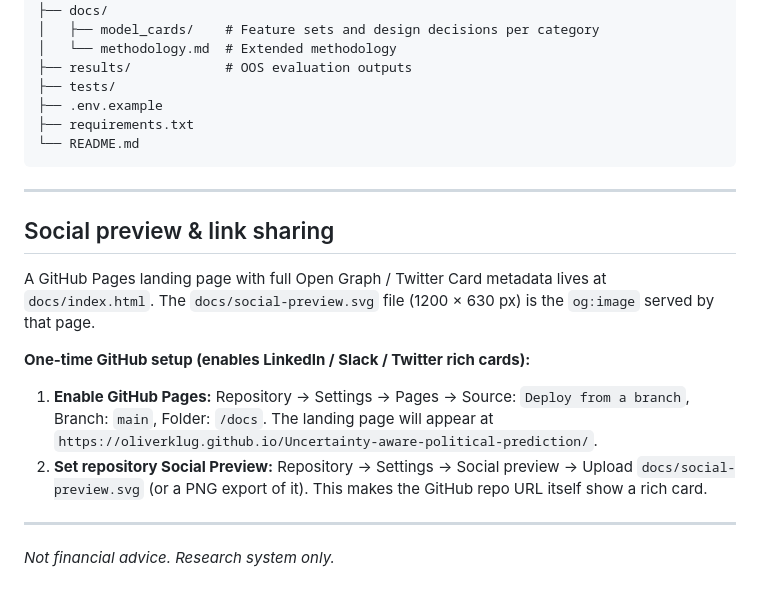
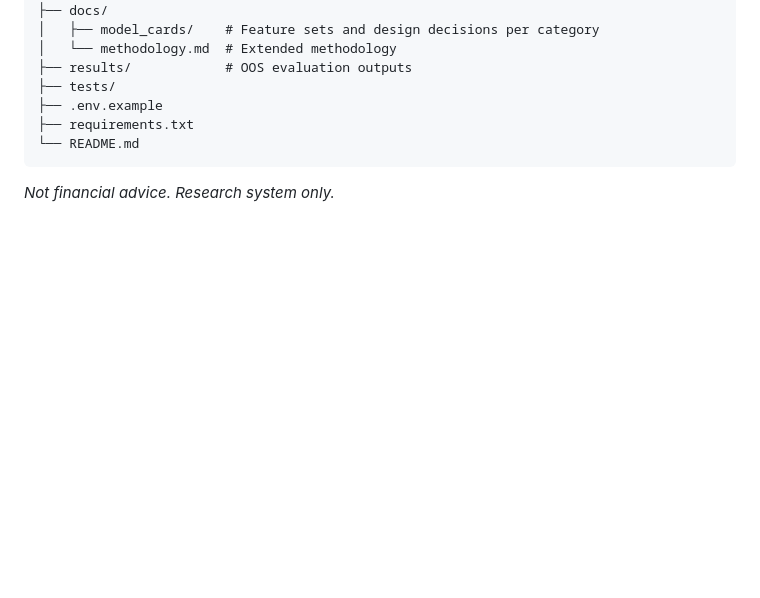
Before and after one commit to OliverKlug/Uncertainty-aware-political-prediction, a Markdown page: README.md, the part around the change. Rendered like a GitHub page; blank space fills up the shorter version.

Commit message:
Update README.md
Removed social preview and link sharing instructions from README.

````diff
--- a/README.md
+++ b/README.md
@@ -136,19 +136,4 @@ pytest tests/ -v
 ├── requirements.txt
 └── README.md
 ```
-
----
-
-## Social preview & link sharing
-
-A GitHub Pages landing page with full Open Graph / Twitter Card metadata lives at `docs/index.html`.
-The `docs/social-preview.svg` file (1200 × 630 px) is the `og:image` served by that page.
-
-**One-time GitHub setup (enables LinkedIn / Slack / Twitter rich cards):**
-
-1. **Enable GitHub Pages:** Repository → Settings → Pages → Source: `Deploy from a branch`, Branch: `main`, Folder: `/docs`. The landing page will appear at `https://oliverklug.github.io/Uncertainty-aware-political-prediction/`.
-2. **Set repository Social Preview:** Repository → Settings → Social preview → Upload `docs/social-preview.svg` (or a PNG export of it). This makes the GitHub repo URL itself show a rich card.
-
----
-
 *Not financial advice. Research system only.*
````
